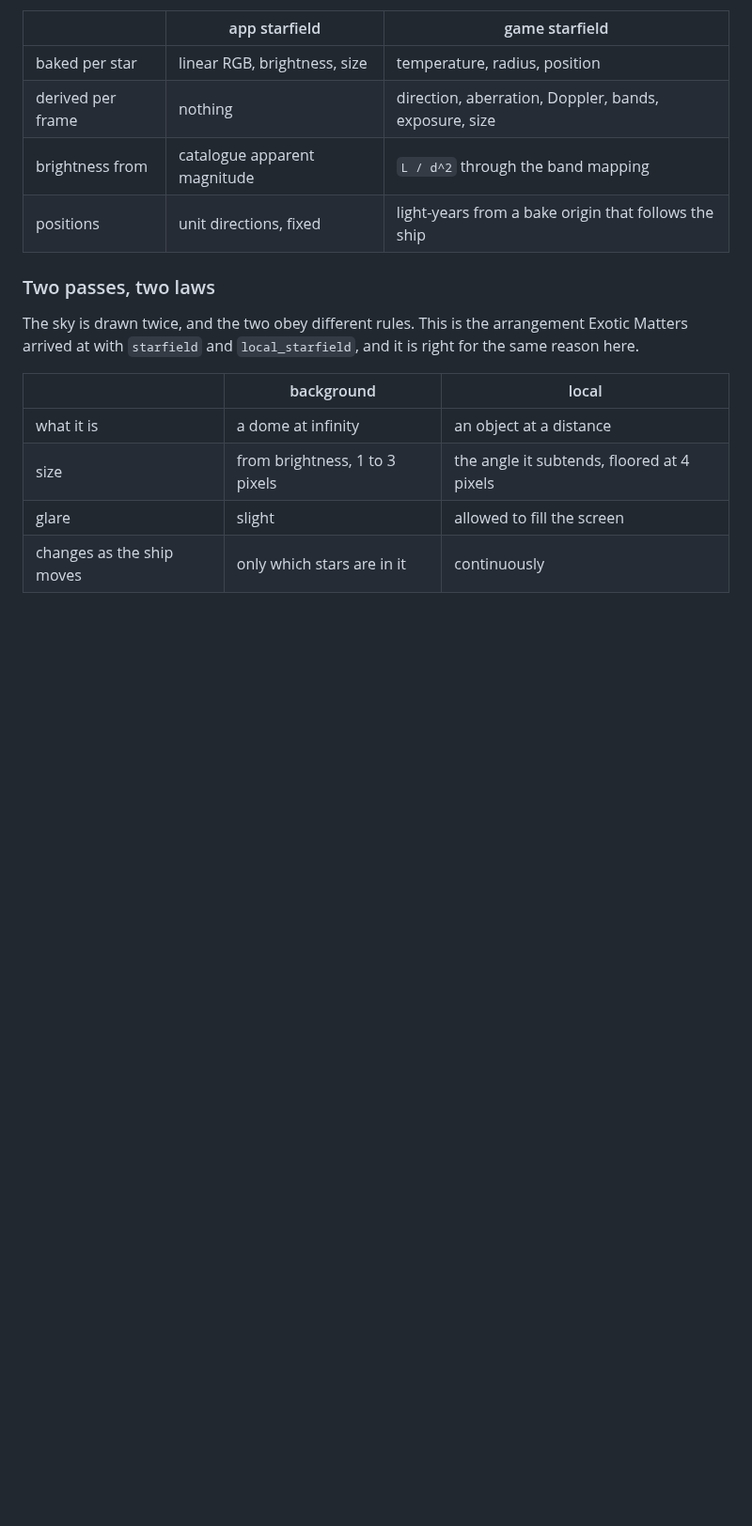
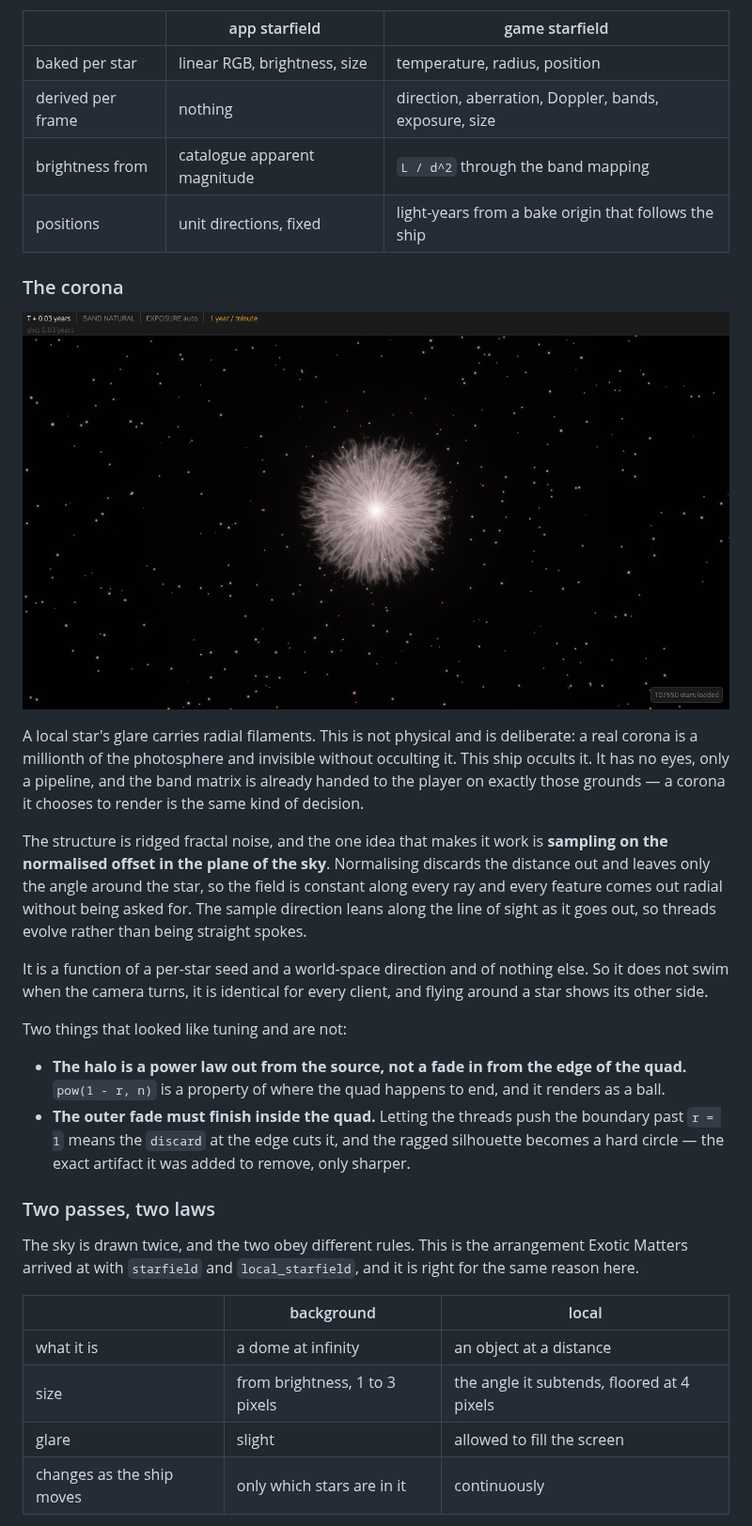
Before and after one commit to Zanderwohl/rusty-space, a Markdown page: lightcone/docs/07-rendering.md, the part around the change. Shown at 94% size. Drawn GitHub-style; pictures changed too: lightcone/images/corona.png (added); blank space fills up the shorter version.

```diff
--- a/lightcone/docs/07-rendering.md
+++ b/lightcone/docs/07-rendering.md
@@ -118,6 +118,33 @@ baked.
 | derived per frame | nothing | direction, aberration, Doppler, bands, exposure, size |
 | brightness from | catalogue apparent magnitude | `L / d^2` through the band mapping |
 | positions | unit directions, fixed | light-years from a bake origin that follows the ship |
+
+### The corona
+
+![A local star](../images/corona.png)
+
+A local star's glare carries radial filaments. This is not physical and is deliberate: a real
+corona is a millionth of the photosphere and invisible without occulting it. This ship occults
+it. It has no eyes, only a pipeline, and the band matrix is already handed to the player on
+exactly those grounds — a corona it chooses to render is the same kind of decision.
+
+The structure is ridged fractal noise, and the one idea that makes it work is **sampling on the
+normalised offset in the plane of the sky**. Normalising discards the distance out and leaves
+only the angle around the star, so the field is constant along every ray and every feature
+comes out radial without being asked for. The sample direction leans along the line of sight as
+it goes out, so threads evolve rather than being straight spokes.
+
+It is a function of a per-star seed and a world-space direction and of nothing else. So it does
+not swim when the camera turns, it is identical for every client, and flying around a star shows
+its other side.
+
+Two things that looked like tuning and are not:
+
+- **The halo is a power law out from the source, not a fade in from the edge of the quad.**
+  `pow(1 - r, n)` is a property of where the quad happens to end, and it renders as a ball.
+- **The outer fade must finish inside the quad.** Letting the threads push the boundary past
+  `r = 1` means the `discard` at the edge cuts it, and the ragged silhouette becomes a hard
+  circle — the exact artifact it was added to remove, only sharper.
 
 ### Two passes, two laws
 
```
Also changed, not shown: 3 other files.
